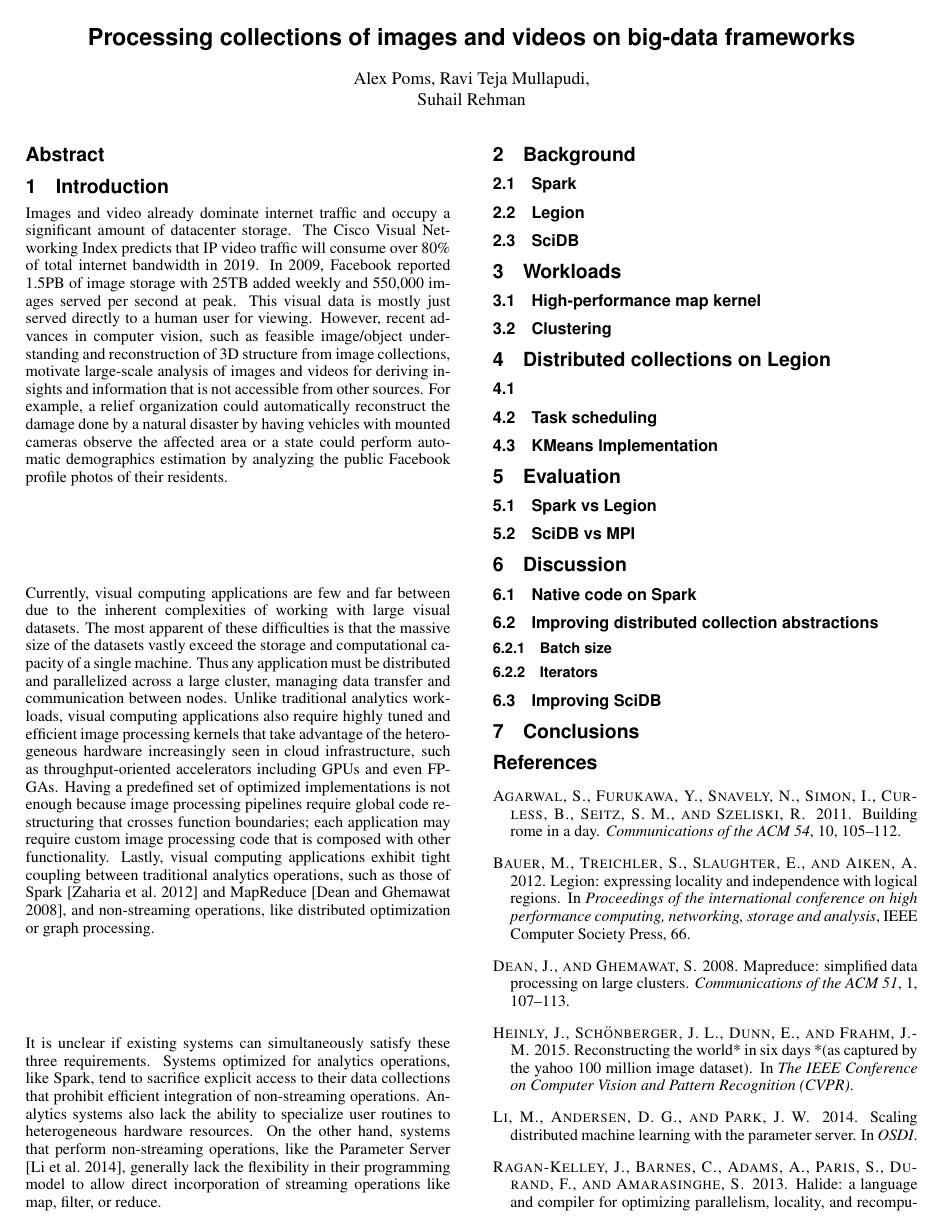
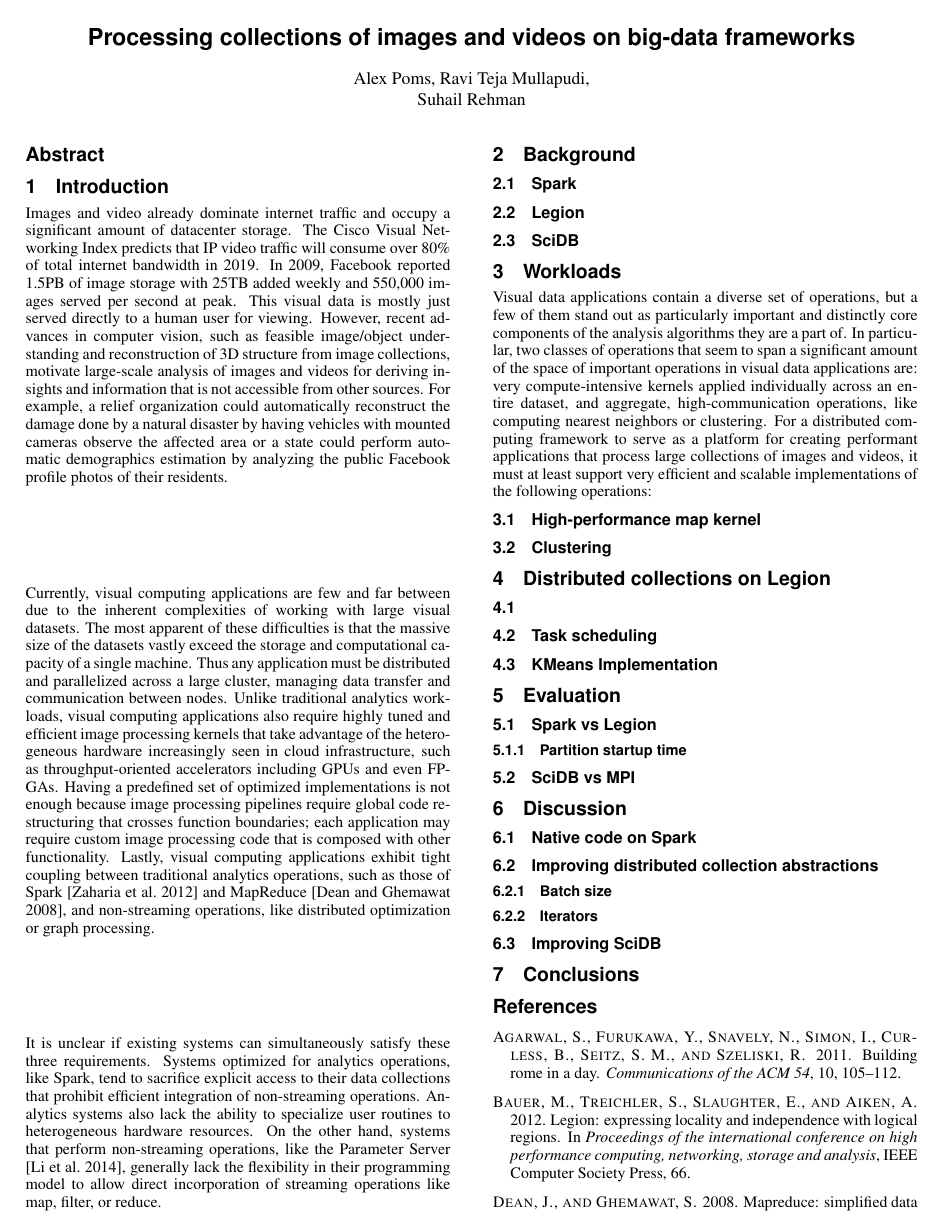
Before and after one commit to abpoms/712-final-paper, a LaTeX paper (final.tex): page 1 of 2. Compiled offline with pdfLaTeX.

Commit message:
Workload intro

```diff
--- a/final.tex
+++ b/final.tex
@@ -90,6 +90,17 @@ map, filter, or reduce.
 
 
 \section{Workloads}
+Visual data applications contain a diverse set of operations, but a few of them
+stand out as particularly important and distinctly core components of the
+analysis algorithms they are a part of. In particular, two classes
+of operations that seem to span a significant amount of the space of important
+operations in visual data applications are: very compute-intensive kernels
+applied individually across an entire dataset, and aggregate,
+high-communication operations, like computing nearest neighbors or
+clustering. For a distributed computing framework to serve as a platform for
+creating performant applications that process large collections of images and
+videos, it must at least support very efficient and scalable implementations of
+the following operations:
 
 \subsection{High-performance map kernel}
 
@@ -108,6 +119,8 @@ map, filter, or reduce.
 \section{Evaluation}
 
 \subsection{Spark vs Legion}
+
+\subsubsection{Partition startup time}
 
 \subsection{SciDB vs MPI}
 
```
